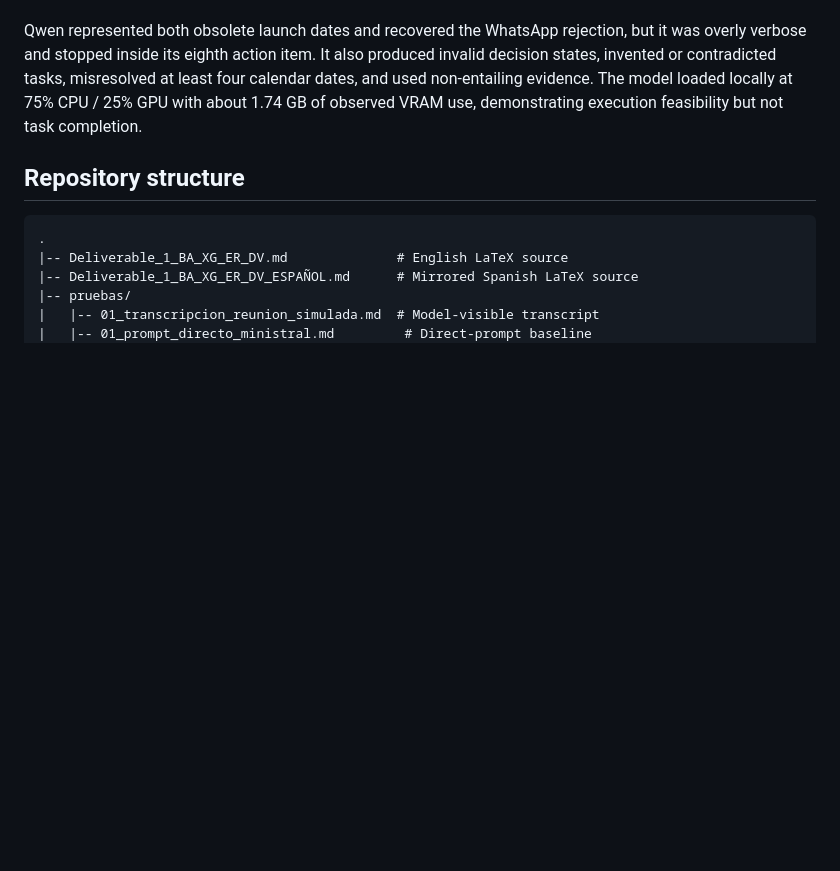
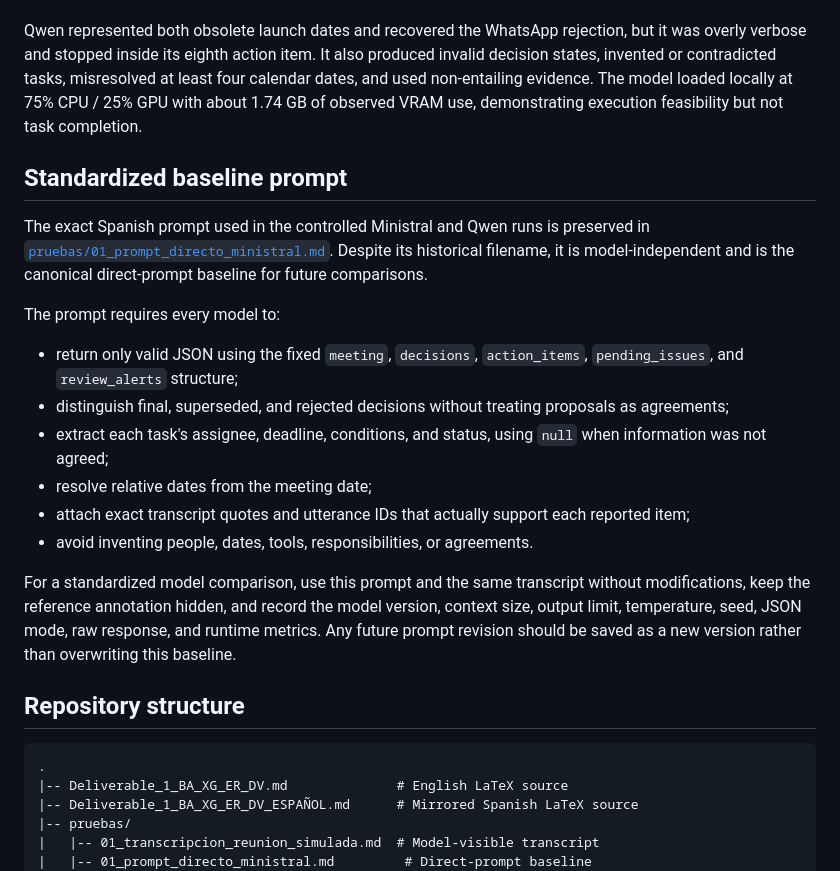
Before and after one commit to benjaminnalvear-dev/genai-vio-meeting-minutes, a Markdown page: README.md, the part around the change. Rendered like a GitHub page; blank space fills up the shorter version.

Commit message:
docs: document canonical evaluation prompt

```diff
--- a/README.md
+++ b/README.md
@@ -42,6 +42,21 @@ The repository includes a synthetic, unscripted-style Spanish meeting with 69 ut
 The 8K run recovered the final launch date, SMTP/MailFast decision, and several tasks. However, it recovered 0 of 2 superseded states, omitted the WhatsApp rejection, merged responsibilities, assigned support to an absent person despite explicit contrary evidence, and interpreted 13:00 as 01:00.
 
 Qwen represented both obsolete launch dates and recovered the WhatsApp rejection, but it was overly verbose and stopped inside its eighth action item. It also produced invalid decision states, invented or contradicted tasks, misresolved at least four calendar dates, and used non-entailing evidence. The model loaded locally at 75% CPU / 25% GPU with about 1.74 GB of observed VRAM use, demonstrating execution feasibility but not task completion.
+
+## Standardized baseline prompt
+
+The exact Spanish prompt used in the controlled Ministral and Qwen runs is preserved in [`pruebas/01_prompt_directo_ministral.md`](./pruebas/01_prompt_directo_ministral.md). Despite its historical filename, it is model-independent and is the canonical direct-prompt baseline for future comparisons.
+
+The prompt requires every model to:
+
+- return only valid JSON using the fixed `meeting`, `decisions`, `action_items`, `pending_issues`, and `review_alerts` structure;
+- distinguish final, superseded, and rejected decisions without treating proposals as agreements;
+- extract each task's assignee, deadline, conditions, and status, using `null` when information was not agreed;
+- resolve relative dates from the meeting date;
+- attach exact transcript quotes and utterance IDs that actually support each reported item;
+- avoid inventing people, dates, tools, responsibilities, or agreements.
+
+For a standardized model comparison, use this prompt and the same transcript without modifications, keep the reference annotation hidden, and record the model version, context size, output limit, temperature, seed, JSON mode, raw response, and runtime metrics. Any future prompt revision should be saved as a new version rather than overwriting this baseline.
 
 ## Repository structure
 
```
